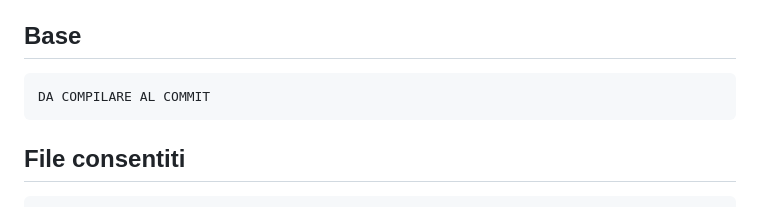
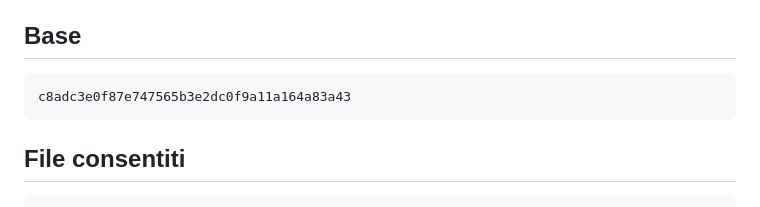
Before and after one commit to Pablo-gitub/optees-diet-lab, a Markdown page: docs/tasks/T-013-doppia-lingua-base.md, the part around the change. Drawn GitHub-style.

Commit message:
docs(T-013): set base commit
Co-Authored-By: Claude Opus 5.5 <noreply@anthropic.com>

````diff
--- a/docs/tasks/T-013-doppia-lingua-base.md
+++ b/docs/tasks/T-013-doppia-lingua-base.md
@@ -71,7 +71,7 @@ L'interfaccia ha due lingue, italiano (predefinito) e inglese, scelte dal menu d
 ## Base
 
 ```
-DA COMPILARE AL COMMIT
+c8adc3e0f87e747565b3e2dc0f9a11a164a83a43
 ```
 
 ## File consentiti
````
